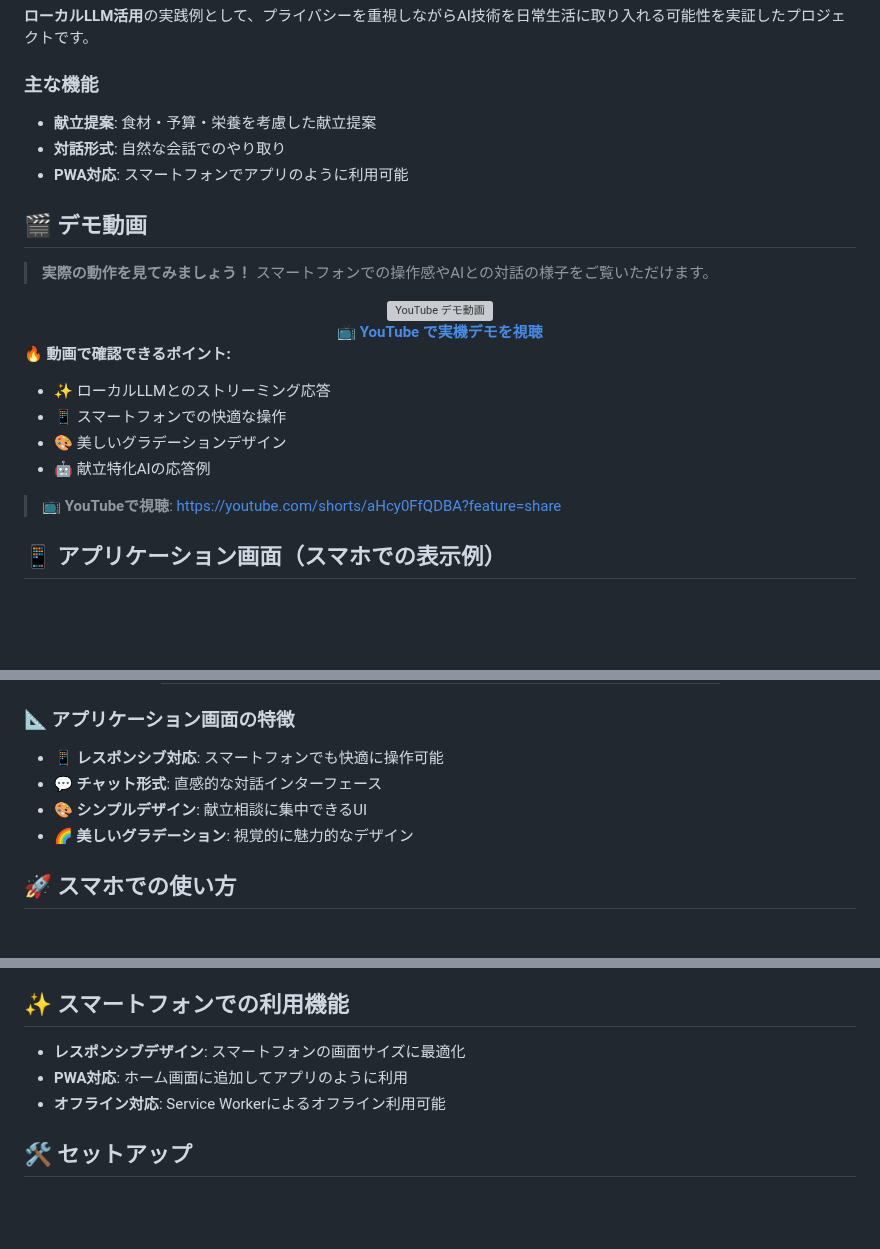
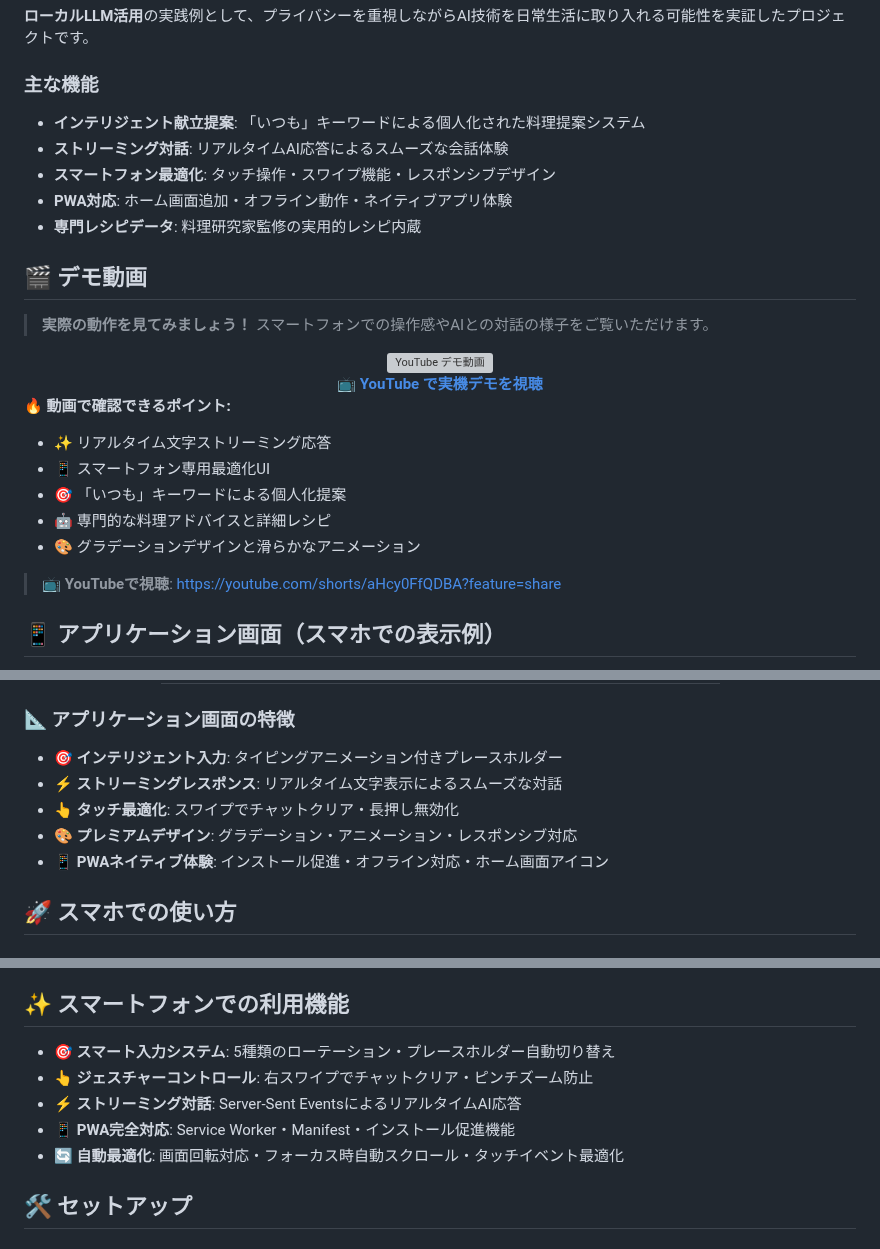
Before and after one commit to tomomo086/Recipe_SLM, a Markdown page: README.md, 3 parts joined by grey strips. Rendered like a GitHub page; blank space fills up the shorter version; grey boxes are pictures that could not be loaded.

```diff
--- a/README.md
+++ b/README.md
@@ -36,9 +36,11 @@ LM StudioとローカルSLM（Small Language Model）を組み合わせた**完
 **ローカルLLM活用**の実践例として、プライバシーを重視しながらAI技術を日常生活に取り入れる可能性を実証したプロジェクトです。
 
 ### 主な機能
-- **献立提案**: 食材・予算・栄養を考慮した献立提案
-- **対話形式**: 自然な会話でのやり取り
-- **PWA対応**: スマートフォンでアプリのように利用可能
+- **インテリジェント献立提案**: 「いつも」キーワードによる個人化された料理提案システム
+- **ストリーミング対話**: リアルタイムAI応答によるスムーズな会話体験
+- **スマートフォン最適化**: タッチ操作・スワイプ機能・レスポンシブデザイン
+- **PWA対応**: ホーム画面追加・オフライン動作・ネイティブアプリ体験
+- **専門レシピデータ**: 料理研究家監修の実用的レシピ内蔵
 
 ## 🎬 デモ動画
 
@@ -53,10 +55,11 @@ LM StudioとローカルSLM（Small Language Model）を組み合わせた**完
 </div>
 
 **🔥 動画で確認できるポイント:**
-- ✨ ローカルLLMとのストリーミング応答
-- 📱 スマートフォンでの快適な操作
-- 🎨 美しいグラデーションデザイン
-- 🤖 献立特化AIの応答例
+- ✨ リアルタイム文字ストリーミング応答
+- 📱 スマートフォン専用最適化UI
+- 🎯 「いつも」キーワードによる個人化提案
+- 🤖 専門的な料理アドバイスと詳細レシピ
+- 🎨 グラデーションデザインと滑らかなアニメーション
 
 > 📺 **YouTubeで視聴**: [https://youtube.com/shorts/aHcy0FfQDBA?feature=share](https://youtube.com/shorts/aHcy0FfQDBA?feature=share)
 
@@ -83,10 +86,11 @@ LM StudioとローカルSLM（Small Language Model）を組み合わせた**完
 
 ### 📐 アプリケーション画面の特徴
 
-- **📱 レスポンシブ対応**: スマートフォンでも快適に操作可能
-- **💬 チャット形式**: 直感的な対話インターフェース
-- **🎨 シンプルデザイン**: 献立相談に集中できるUI
-- **🌈 美しいグラデーション**: 視覚的に魅力的なデザイン
+- **🎯 インテリジェント入力**: タイピングアニメーション付きプレースホルダー
+- **⚡ ストリーミングレスポンス**: リアルタイム文字表示によるスムーズな対話
+- **👆 タッチ最適化**: スワイプでチャットクリア・長押し無効化
+- **🎨 プレミアムデザイン**: グラデーション・アニメーション・レスポンシブ対応
+- **📱 PWAネイティブ体験**: インストール促進・オフライン対応・ホーム画面アイコン
 
 ## 🚀 スマホでの使い方
 
@@ -103,9 +107,11 @@ LM StudioとローカルSLM（Small Language Model）を組み合わせた**完
 
 ## ✨ スマートフォンでの利用機能
 
-- **レスポンシブデザイン**: スマートフォンの画面サイズに最適化
-- **PWA対応**: ホーム画面に追加してアプリのように利用
-- **オフライン対応**: Service Workerによるオフライン利用可能
+- **🎯 スマート入力システム**: 5種類のローテーション・プレースホルダー自動切り替え
+- **👆 ジェスチャーコントロール**: 右スワイプでチャットクリア・ピンチズーム防止
+- **⚡ ストリーミング対話**: Server-Sent EventsによるリアルタイムAI応答
+- **📱 PWA完全対応**: Service Worker・Manifest・インストール促進機能
+- **🔄 自動最適化**: 画面回転対応・フォーカス時自動スクロール・タッチイベント最適化
 
 ## 🛠️ セットアップ
 
```
Also changed, not shown: other parts of README.md (+35 -33 lines).
